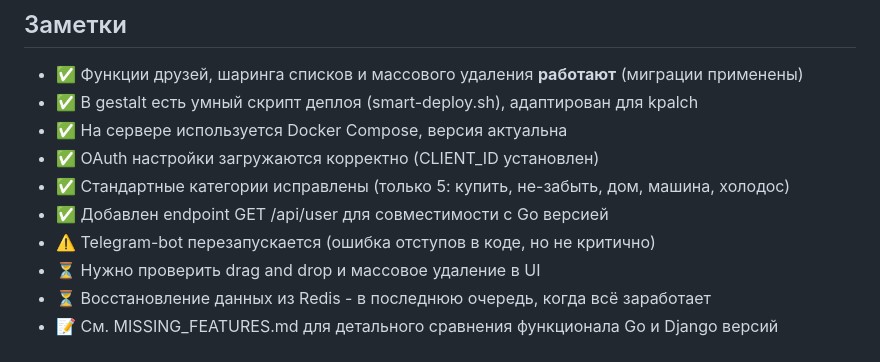
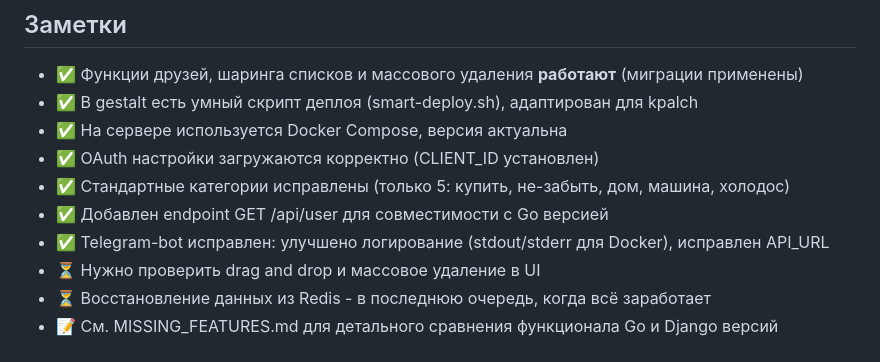
Before and after one commit to Mosl1k/kpalch, a Markdown page: PLAN.md, the part around the change. Drawn GitHub-style.

Commit message:
Update plan: telegram bot fixed

```diff
--- a/PLAN.md
+++ b/PLAN.md
@@ -144,7 +144,7 @@
 - ✅ OAuth настройки загружаются корректно (CLIENT_ID установлен)
 - ✅ Стандартные категории исправлены (только 5: купить, не-забыть, дом, машина, холодос)
 - ✅ Добавлен endpoint GET /api/user для совместимости с Go версией
-- ⚠️ Telegram-bot перезапускается (ошибка отступов в коде, но не критично)
+- ✅ Telegram-bot исправлен: улучшено логирование (stdout/stderr для Docker), исправлен API_URL
 - ⏳ Нужно проверить drag and drop и массовое удаление в UI
 - ⏳ Восстановление данных из Redis - в последнюю очередь, когда всё заработает
 - 📝 См. MISSING_FEATURES.md для детального сравнения функционала Go и Django версий
```
